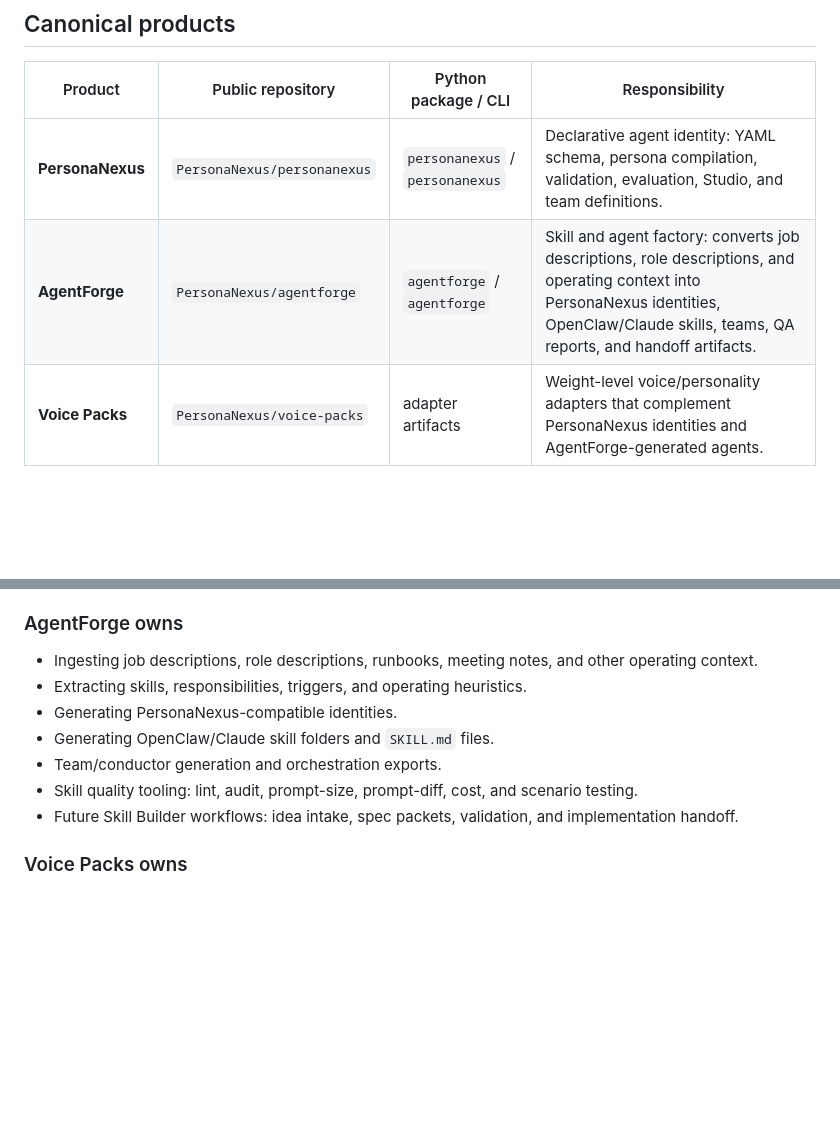
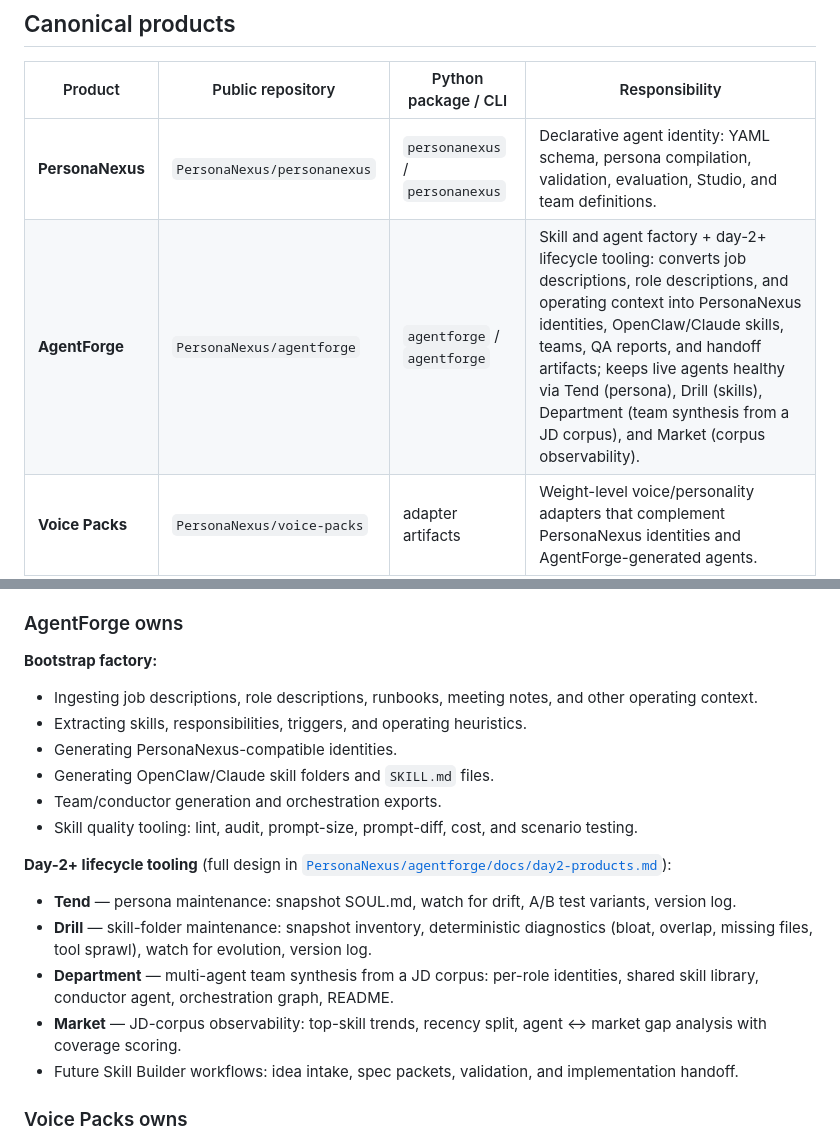
Before and after one commit to PersonaNexus/personanexus, a Markdown page: docs/repo-product-map.md, 2 parts joined by grey strips. GitHub-like rendering; blank space fills up the shorter version.

Commit message:
docs: reflect AgentForge day-2+ tooling line in ecosystem docs
AgentForge shipped a day-2+ tooling line (tend / drill / department /
market) over 2026-05-02 → 05-03 in PersonaNexus/agentforge. Update the
ecosystem table here so users land on the full picture rather than a
description from the bootstrap-factory era.

- README ecosystem table + Related Projects entry mention the four
  day-2+ products.
- docs/repo-product-map AgentForge \"owns\" list distinguishes bootstrap
  factory scope (existing) from day-2+ surfaces, with a link to the
  AgentForge canonical design doc.

No code changes; PersonaNexus product boundaries unchanged.

Co-Authored-By: Claude Opus 4.7 (1M context) <noreply@anthropic.com>

```diff
--- a/docs/repo-product-map.md
+++ b/docs/repo-product-map.md
@@ -7,7 +7,7 @@ This document keeps the public project names, GitHub repositories, Python packag
 | Product | Public repository | Python package / CLI | Responsibility |
 |---|---|---|---|
 | **PersonaNexus** | `PersonaNexus/personanexus` | `personanexus` / `personanexus` | Declarative agent identity: YAML schema, persona compilation, validation, evaluation, Studio, and team definitions. |
-| **AgentForge** | `PersonaNexus/agentforge` | `agentforge` / `agentforge` | Skill and agent factory: converts job descriptions, role descriptions, and operating context into PersonaNexus identities, OpenClaw/Claude skills, teams, QA reports, and handoff artifacts. |
+| **AgentForge** | `PersonaNexus/agentforge` | `agentforge` / `agentforge` | Skill and agent factory + day-2+ lifecycle tooling: converts job descriptions, role descriptions, and operating context into PersonaNexus identities, OpenClaw/Claude skills, teams, QA reports, and handoff artifacts; keeps live agents healthy via Tend (persona), Drill (skills), Department (team synthesis from a JD corpus), and Market (corpus observability). |
 | **Voice Packs** | `PersonaNexus/voice-packs` | adapter artifacts | Weight-level voice/personality adapters that complement PersonaNexus identities and AgentForge-generated agents. |
 
 ## Naming policy
@@ -32,12 +32,21 @@ Avoid using “Agent Skill Factory” as a separate product name unless referrin
 
 ### AgentForge owns
 
+**Bootstrap factory:**
+
 - Ingesting job descriptions, role descriptions, runbooks, meeting notes, and other operating context.
 - Extracting skills, responsibilities, triggers, and operating heuristics.
 - Generating PersonaNexus-compatible identities.
 - Generating OpenClaw/Claude skill folders and `SKILL.md` files.
 - Team/conductor generation and orchestration exports.
 - Skill quality tooling: lint, audit, prompt-size, prompt-diff, cost, and scenario testing.
+
+**Day-2+ lifecycle tooling** (full design in [`PersonaNexus/agentforge/docs/day2-products.md`](https://github.com/PersonaNexus/agentforge/blob/main/docs/day2-products.md)):
+
+- **Tend** — persona maintenance: snapshot SOUL.md, watch for drift, A/B test variants, version log.
+- **Drill** — skill-folder maintenance: snapshot inventory, deterministic diagnostics (bloat, overlap, missing files, tool sprawl), watch for evolution, version log.
+- **Department** — multi-agent team synthesis from a JD corpus: per-role identities, shared skill library, conductor agent, orchestration graph, README.
+- **Market** — JD-corpus observability: top-skill trends, recency split, agent ↔ market gap analysis with coverage scoring.
 - Future Skill Builder workflows: idea intake, spec packets, validation, and implementation handoff.
 
 ### Voice Packs owns
```
Also changed, not shown: README.md (+2 -2 lines).
